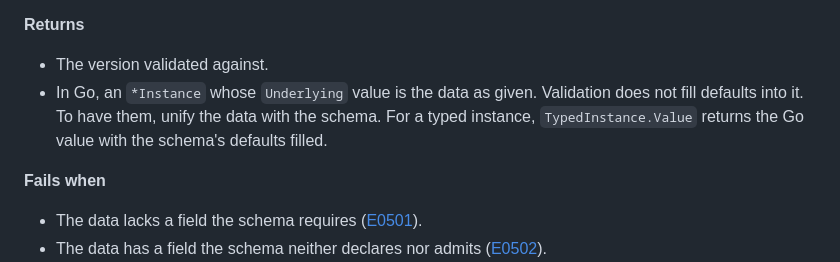
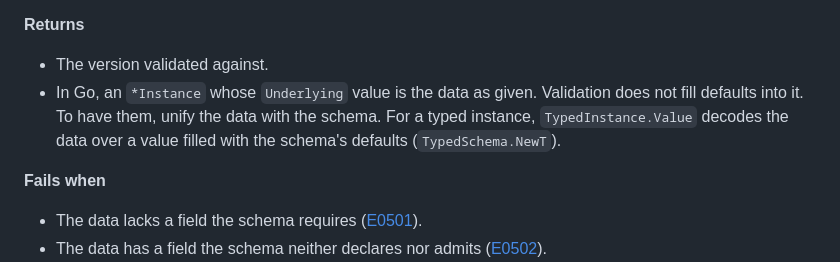
Before and after one commit to sdboyer/thema, a Markdown page: docs/reference/operations.md, the part around the change. GitHub-like rendering.

Commit message:
Describe TypedInstance.Value as it is on this branch
The previous commit stated Value's promise, that every default is
filled, but on this branch Value still decodes the data over NewT and
misses defaults in list elements, map values and ones that refer to
other fields. #295 fixes that; until it merges, the reference says what
the code does.

Co-Authored-By: Claude Opus 5.5 <noreply@anthropic.com>

```diff
--- a/docs/reference/operations.md
+++ b/docs/reference/operations.md
@@ -18,7 +18,7 @@ Checks that the data is an instance of one schema. The schema is closed for vali
 **Returns**
 
 - The version validated against.
-- In Go, an `*Instance` whose `Underlying` value is the data as given. Validation does not fill defaults into it. To have them, unify the data with the schema. For a typed instance, `TypedInstance.Value` returns the Go value with the schema's defaults filled.
+- In Go, an `*Instance` whose `Underlying` value is the data as given. Validation does not fill defaults into it. To have them, unify the data with the schema. For a typed instance, `TypedInstance.Value` decodes the data over a value filled with the schema's defaults (`TypedSchema.NewT`).
 
 **Fails when**
 
```
